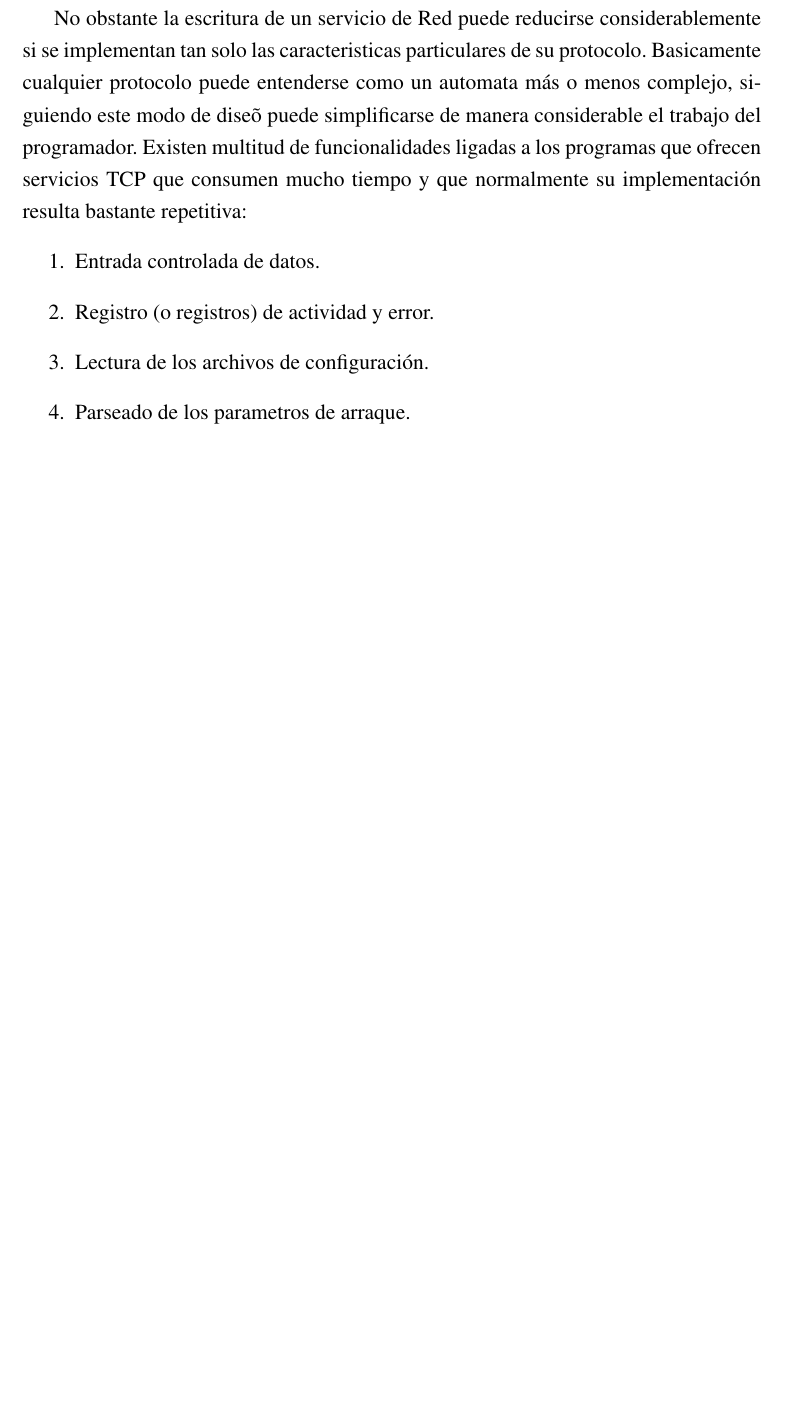
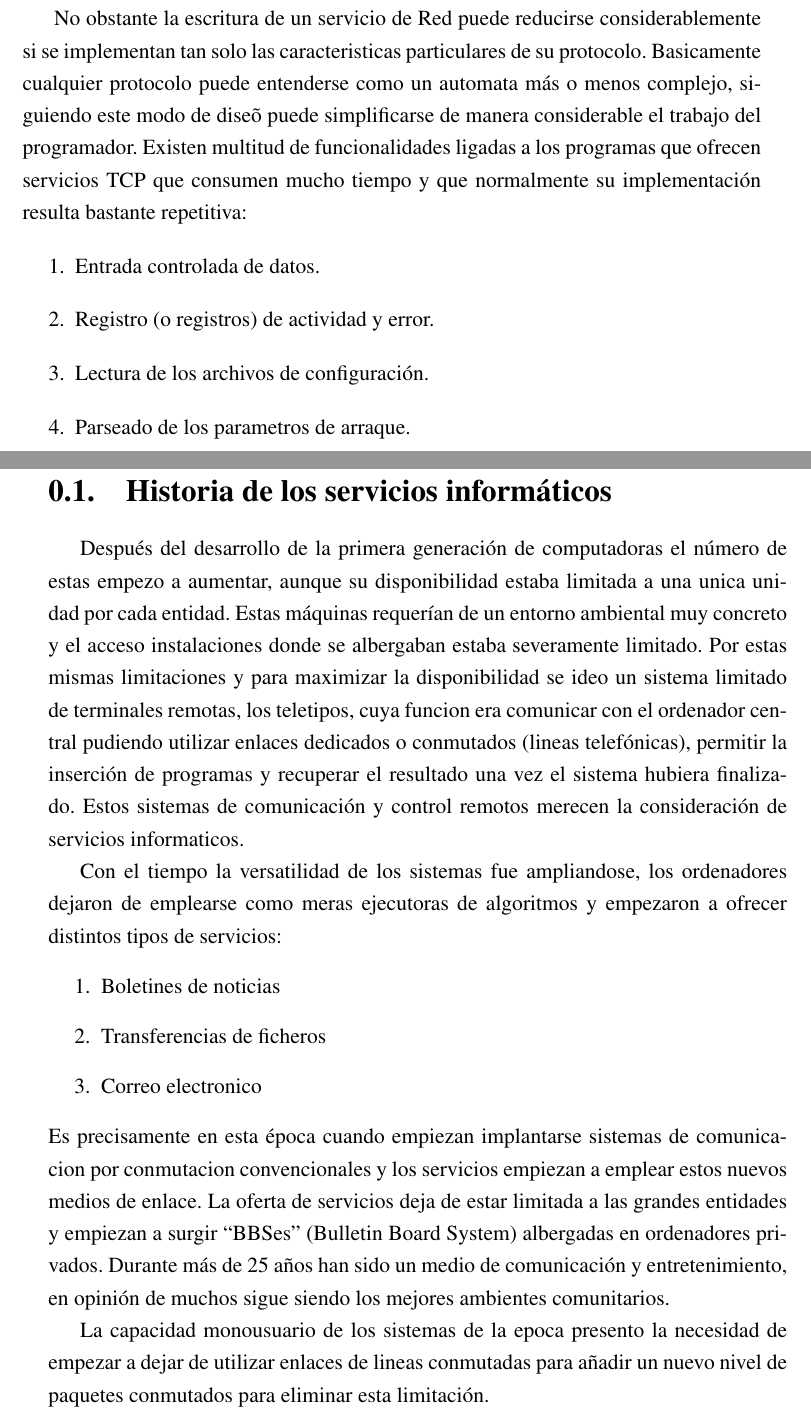
Before and after one commit to Edorka/blas, a LaTeX book (doc/memoria.tex): part of page 5 of 12 before the commit and two parts of pages 5 and 6 of 12 after it, the two joined at a grey line, cut so that both start at the same text, the shorter picture padded with empty space. Compiled offline with pdfLaTeX.

Commit message:
contenido añadido a la memoria, historia de los servicios informaticos y analisis de los protocolos.

```diff
--- a/doc/memoria.tex
+++ b/doc/memoria.tex
@@ -44,6 +44,21 @@ Existen multitud de funcionalidades ligadas a los programas que ofrecen servicio
 	\item Parseado de los parametros de arraque.
 \end{enumerate}
 
+\section{Historia de los servicios informáticos}
+Despu\'es del desarrollo de la primera generación de computadoras el número de estas empezo a aumentar, aunque su disponibilidad estaba limitada a una unica unidad por cada entidad. Estas máquinas requerían de un entorno ambiental muy concreto y el acceso instalaciones donde se albergaban estaba severamente limitado. Por estas mismas limitaciones y para maximizar la disponibilidad se ideo un sistema limitado de terminales remotas, los teletipos, cuya funcion era comunicar con el ordenador central pudiendo utilizar enlaces dedicados o conmutados (lineas telefónicas), permitir la inserción de programas y recuperar el resultado una vez el sistema hubiera finalizado. Estos sistemas de comunicación y control remotos merecen la consideración de servicios informaticos.
+
+Con el tiempo la versatilidad de los sistemas fue ampliandose, los ordenadores dejaron de emplearse como meras ejecutoras de algoritmos y empezaron a ofrecer distintos tipos de servicios:
+\begin{enumerate}
+	\item Boletines de noticias
+	\item Transferencias de ficheros
+	\item Correo electronico
+\end{enumerate}
+Es precisamente en esta \'epoca cuando empiezan implantarse sistemas de comunicacion por conmutacion convencionales y los servicios empiezan a emplear estos nuevos medios de enlace. La oferta de servicios deja de estar limitada a las grandes entidades y empiezan a surgir ``BBSes'' (Bulletin Board System) albergadas en ordenadores privados. Durante más de 25 años han sido un medio de comunicación y entretenimiento, en opinión de muchos sigue siendo los mejores ambientes comunitarios.
+
+La capacidad monousuario de los sistemas de la epoca presento la necesidad de empezar a dejar de utilizar enlaces de lineas conmutadas para añadir un nuevo nivel de paquetes conmutados para eliminar esta limitación.
+
+
+
 \chapter{Motivación}
 Esta plataforma se ha pensado para los colectivos que por diversos motivos se ven ante la necesidad de programar un servicio de red en poco tiempo. A continuaci\'on se presentan varios de los perfiles de proyectos que se han planteado:
 \section{Tipos de proyectos}
```
Also changed, not shown: doc/memoria.tex (14 more changed lines).
